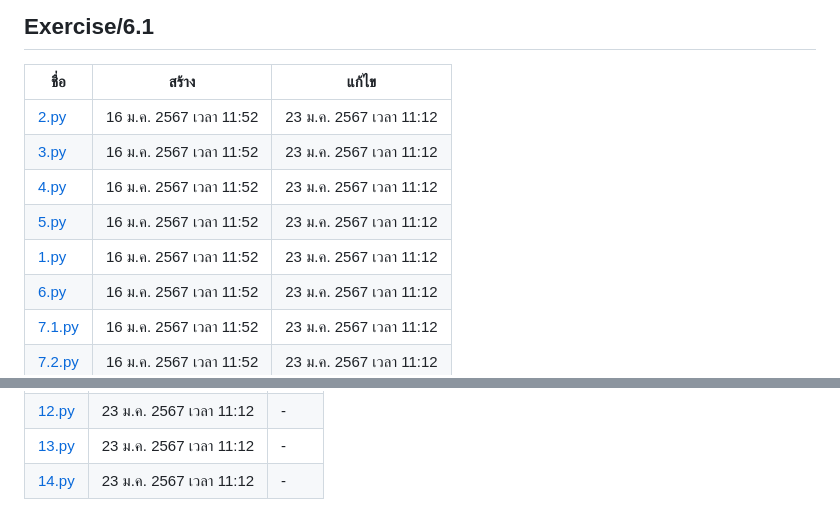
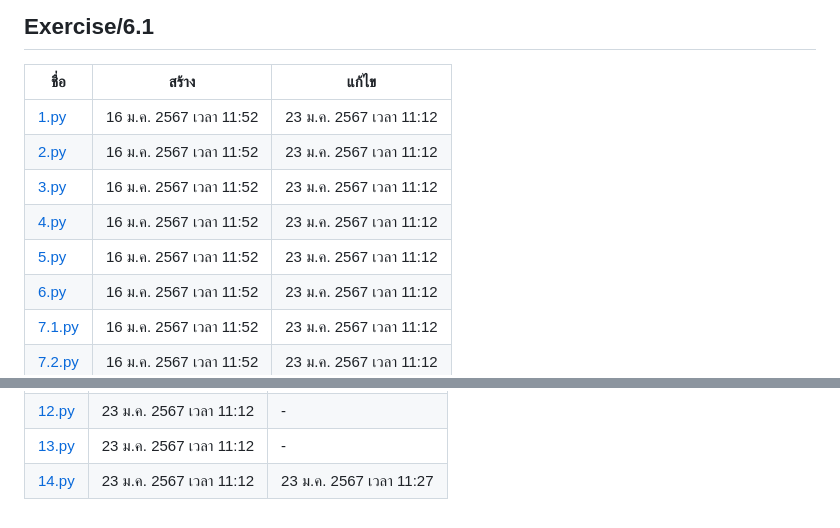
Before and after one commit to Faelayis/CMRU-Lab-Learn, a Markdown page: COM-1305/LIST.md, 2 parts joined by grey strips. Rendered like a GitHub page.

Commit message:
chore(script): update content

```diff
--- a/COM-1305/LIST.md
+++ b/COM-1305/LIST.md
@@ -91,11 +91,11 @@
 
 ชื่อ | สร้าง | แก้ไข
 ---| ----| ---
+[1.py](Exercise/6.1/1.py) | 16 ม.ค. 2567 เวลา 11:52 | 23 ม.ค. 2567 เวลา 11:12
 [2.py](Exercise/6.1/2.py) | 16 ม.ค. 2567 เวลา 11:52 | 23 ม.ค. 2567 เวลา 11:12
 [3.py](Exercise/6.1/3.py) | 16 ม.ค. 2567 เวลา 11:52 | 23 ม.ค. 2567 เวลา 11:12
 [4.py](Exercise/6.1/4.py) | 16 ม.ค. 2567 เวลา 11:52 | 23 ม.ค. 2567 เวลา 11:12
 [5.py](Exercise/6.1/5.py) | 16 ม.ค. 2567 เวลา 11:52 | 23 ม.ค. 2567 เวลา 11:12
-[1.py](Exercise/6.1/1.py) | 16 ม.ค. 2567 เวลา 11:52 | 23 ม.ค. 2567 เวลา 11:12
 [6.py](Exercise/6.1/6.py) | 16 ม.ค. 2567 เวลา 11:52 | 23 ม.ค. 2567 เวลา 11:12
 [7.1.py](Exercise/6.1/7.1.py) | 16 ม.ค. 2567 เวลา 11:52 | 23 ม.ค. 2567 เวลา 11:12
 [7.2.py](Exercise/6.1/7.2.py) | 16 ม.ค. 2567 เวลา 11:52 | 23 ม.ค. 2567 เวลา 11:12
@@ -122,4 +122,4 @@
 [11.py](Exercise/6.2/11.py) | 23 ม.ค. 2567 เวลา 11:12 | -
 [12.py](Exercise/6.2/12.py) | 23 ม.ค. 2567 เวลา 11:12 | -
 [13.py](Exercise/6.2/13.py) | 23 ม.ค. 2567 เวลา 11:12 | -
-[14.py](Exercise/6.2/14.py) | 23 ม.ค. 2567 เวลา 11:12 | -
+[14.py](Exercise/6.2/14.py) | 23 ม.ค. 2567 เวลา 11:12 | 23 ม.ค. 2567 เวลา 11:27
```
Also changed, not shown: 1 other file.
